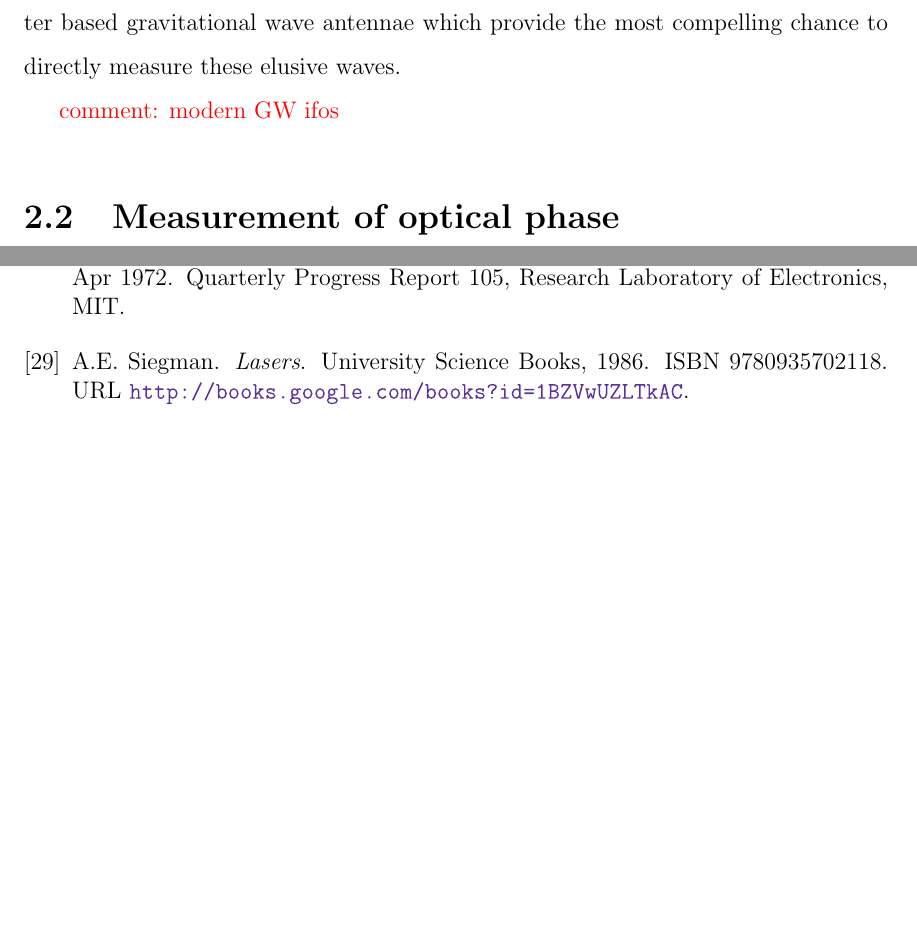
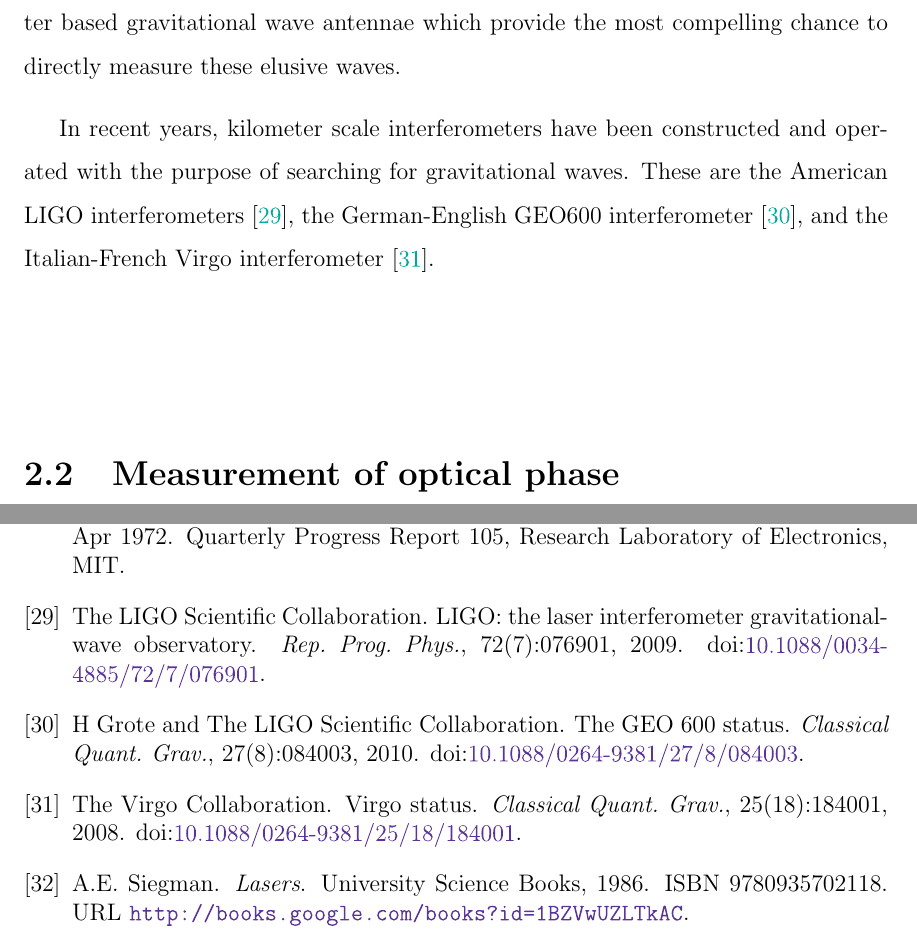
Before and after one commit to nicolassmith/thesis, a LaTeX thesis (main.tex, which reads ch-ifo.tex, mainb.bib): two parts of pages 22 and 103 of 107, joined at a grey line, cut so that both start at the same text, the shorter picture padded with empty space. Compiled offline with pdfLaTeX.

Commit message:
add some refs to ifo intro

```diff
--- a/ch-ifo.tex
+++ b/ch-ifo.tex
@@ -17,7 +17,8 @@ Shortly after that, a study done at MIT by R. %NL%
 Weiss identified almost all noise sources relevant for a kilometer length scale interferometer \cite{ifo3}. %NL%
 It is these broadband laser interferometer based gravitational wave antennae which provide the most compelling chance to directly measure these elusive waves.
 
-\com{modern GW ifos}
+In recent years, kilometer scale interferometers have been constructed and operated with the purpose of searching for gravitational waves. %NL%
+These are the American LIGO interferometers \cite{LIGO}, the German-English GEO600 interferometer \cite{GEO600}, and the Italian-French Virgo interferometer \cite{Virgo}.
 
 \section{Measurement of optical phase}
 In Chapter \ref{ch:gws} we introduced the idea that the waveform of a passing gravitational wave is imprinted on the phase of photons. %NL%
--- a/mainb.bib
+++ b/mainb.bib
@@ -914,3 +914,16 @@ for Gravitational-wave Detection}},
     year={2009},
     url={https://dcc.ligo.org/cgi-bin/DocDB/ShowDocument?docid=7384}
 }
+
+@article{LIGO,
+  author={{The LIGO Scientific Collaboration}},
+  title={{LIGO}: the Laser Interferometer Gravitational-Wave Observatory},
+  journal={Rep. Prog. Phys.},
+  volume={72},
+  number={7},
+  pages={076901},
+  doi={10.1088/0034-4885/72/7/076901},
+  year={2009},
+}
+
+@article{Virgo,
@@ -916,0 +933,23 @@ for Gravitational-wave Detection}},
+  volume={25},
+  number={18},
+  pages={184001},
+  doi={10.1088/0264-9381/25/18/184001},
+  year={2008},
+}
+
+@article{GEO600,
+  author={H Grote and {The LIGO Scientific Collaboration}},
+  title={The {GEO} 600 status},
+  journal={Classical Quant. Grav.},
+  volume={27},
+  number={8},
+  pages={084003},
+  doi={10.1088/0264-9381/27/8/084003},
+  year={2010},
+}
+
+@unpublished{LIGOSqz,
+author={{The LIGO Scientific Collaboration}},
+title={Enhancement of the astrophysical reach of a gravitational wave observatory using squeezed states of light},
+note={in preparation}
+}
```
Also changed, not shown: ch-ifo.tex (2 more changed lines), mainb.bib (3 more changed lines).
